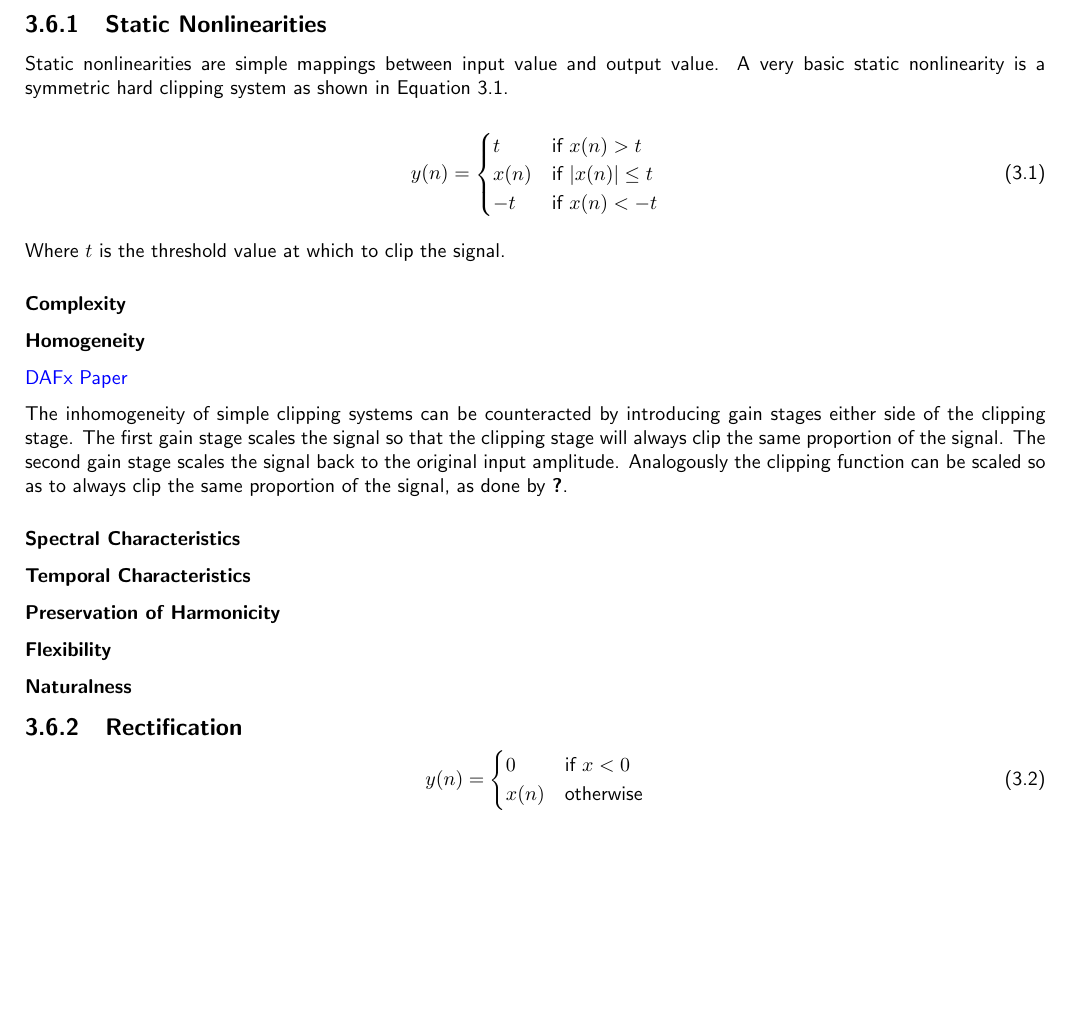
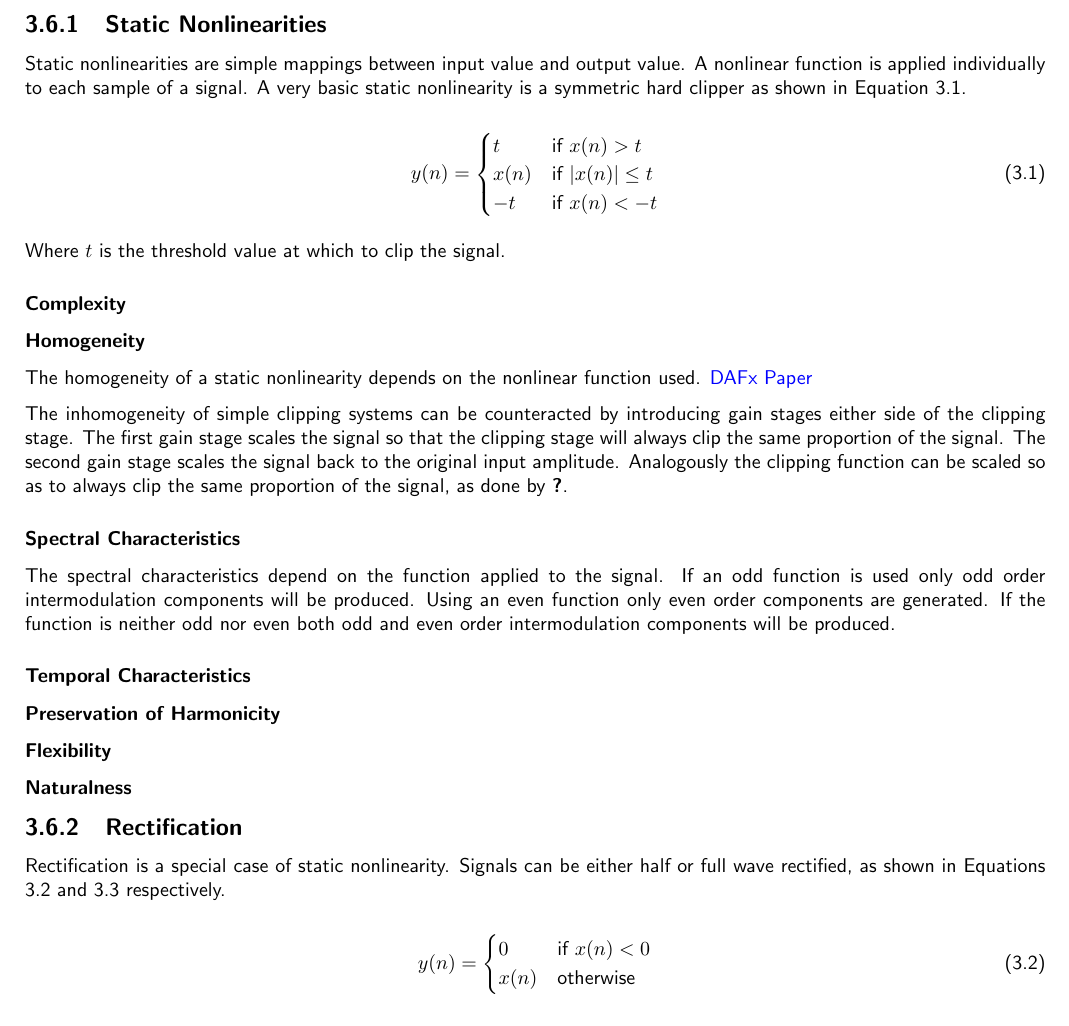
Before and after one commit to seanlikeskites/Thesis, a LaTeX thesis (Sean_Enderby_Thesis.tex, which reads chapter3/chapter3.tex): part of page 7 of 15, cut so that both start at the same text, the shorter picture padded with empty space. Compiled offline with pdfLaTeX.

Commit message:
and some changes were made which involved more text

```diff
--- a/chapter3/chapter3.tex
+++ b/chapter3/chapter3.tex
@@ -66,8 +69,9 @@
 
 	\subsection{Static Nonlinearities}
 	\label{sec:Excitation-Statics}
-		Static nonlinearities are simple mappings between input value and output value. A very basic static
-		nonlinearity is a symmetric hard clipping system as shown in Equation \ref{eq:SymmetricHardClipping}.
+		Static nonlinearities are simple mappings between input value and output value. A nonlinear function is
+		applied individually to each sample of a signal. A very basic static nonlinearity is a symmetric hard
+		clipper as shown in Equation \ref{eq:SymmetricHardClipping}.
 
 		\begin{equation}
 			y(n) = \begin{cases}
@@ -83,6 +87,7 @@
 		\subsubsection*{Complexity}
 
 		\subsubsection*{Homogeneity}
+			The homogeneity of a static nonlinearity depends on the nonlinear function used.
 			\note{DAFx Paper}
 
 			The inhomogeneity of simple clipping systems can be counteracted by introducing gain stages either
@@ -92,6 +97,11 @@
 			same proportion of the signal, as done by \citet{deman2014adaptive}.
 
 		\subsubsection*{Spectral Characteristics}
+			The spectral characteristics depend on the function applied to the signal. If an odd function is
+			used only odd order intermodulation components will be produced. Using an even function only even
+			order components are generated. If the function is neither odd nor even both odd and even order
+			intermodulation components will be produced.
+
 		\subsubsection*{Temporal Characteristics}
 		\subsubsection*{Preservation of Harmonicity}
 		\subsubsection*{Flexibility}
@@ -99,12 +109,15 @@
 
 	\subsection{Rectification}
 	\label{sec:Excitation-Rectification}
+		Rectification is a special case of static nonlinearity. Signals can be either half or full wave rectified,
+		as shown in Equations \ref{eq:HalfWaveRectification} and \ref{eq:FullWaveRectification} respectively.
+
 		\begin{equation}
 			y(n) = \begin{cases}
-				0 & \text{if $x < 0$} \\
+				0 & \text{if $x(n) < 0$} \\
 				x(n) & \text{otherwise}
 			\end{cases}
-			\label{eq:Half-Wave-Rectification}
+			\label{eq:HalfWaveRectification}
 		\end{equation}
 
 		\begin{equation}
```
Also changed, not shown: chapter3/chapter3.tex (5 more changed lines). Lines whose indentation alone changed are shown as unchanged.
